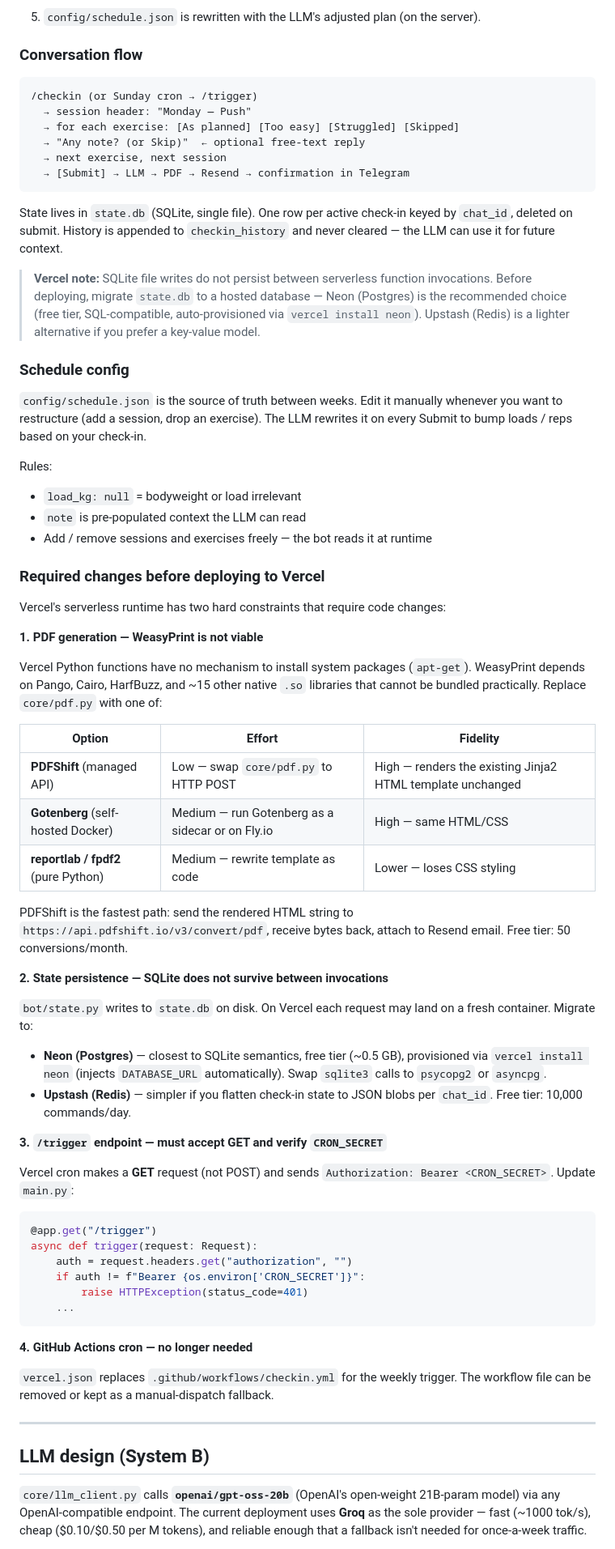
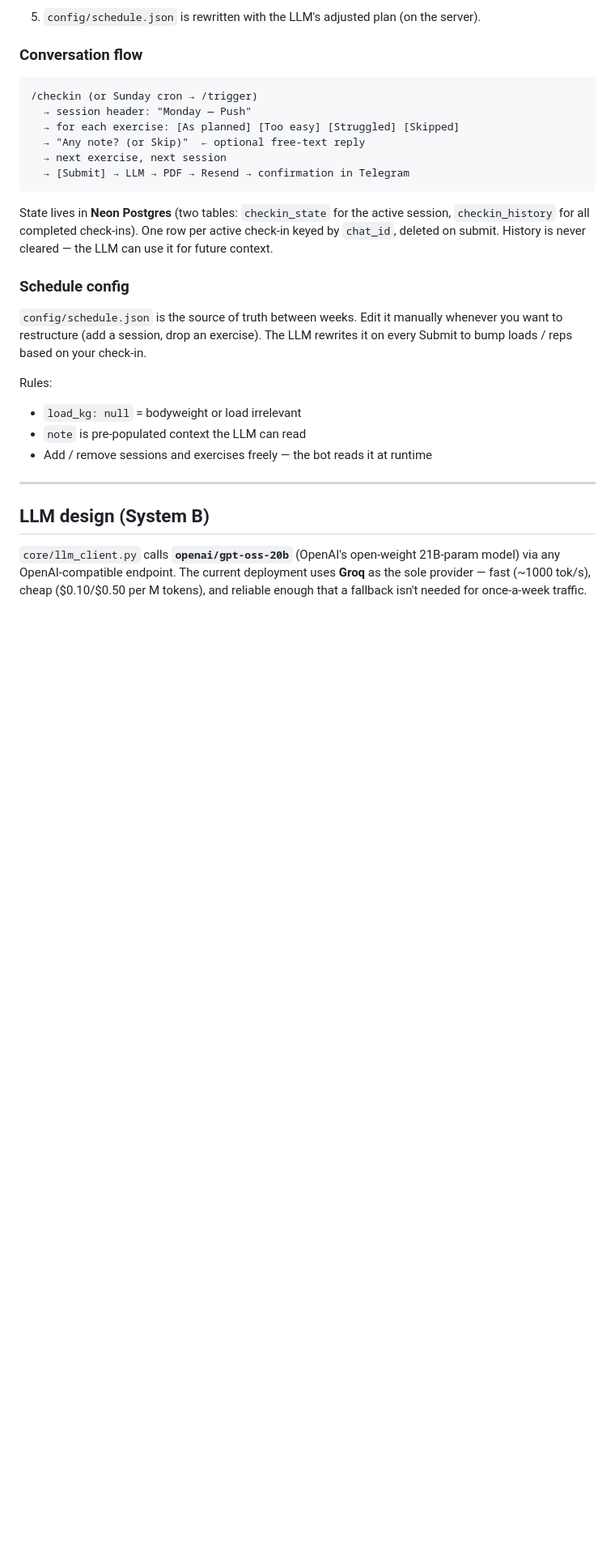
Before and after one commit to MamiMrl/gym-research, a Markdown page: README.md, the part around one of its changes. Shown at 81% size. GitHub-like rendering; blank space fills up the shorter version.

````diff
--- a/README.md
+++ b/README.md
@@ -230,9 +209,7 @@ Expected within ~10 seconds:
   → [Submit] → LLM → PDF → Resend → confirmation in Telegram
 ```
 
-State lives in `state.db` (SQLite, single file). One row per active check-in keyed by `chat_id`, deleted on submit. History is appended to `checkin_history` and never cleared — the LLM can use it for future context.
-
-> **Vercel note:** SQLite file writes do not persist between serverless function invocations. Before deploying, migrate `state.db` to a hosted database — Neon (Postgres) is the recommended choice (free tier, SQL-compatible, auto-provisioned via `vercel install neon`). Upstash (Redis) is a lighter alternative if you prefer a key-value model.
+State lives in **Neon Postgres** (two tables: `checkin_state` for the active session, `checkin_history` for all completed check-ins). One row per active check-in keyed by `chat_id`, deleted on submit. History is never cleared — the LLM can use it for future context.
 
 ### Schedule config
 
@@ -242,46 +219,6 @@ Rules:
 - `load_kg: null` = bodyweight or load irrelevant
 - `note` is pre-populated context the LLM can read
 - Add / remove sessions and exercises freely — the bot reads it at runtime
-
-### Required changes before deploying to Vercel
-
-Vercel's serverless runtime has two hard constraints that require code changes:
-
-**1. PDF generation — WeasyPrint is not viable**
-
-Vercel Python functions have no mechanism to install system packages (`apt-get`). WeasyPrint depends on Pango, Cairo, HarfBuzz, and ~15 other native `.so` libraries that cannot be bundled practically. Replace `core/pdf.py` with one of:
-
-| Option | Effort | Fidelity |
-|--------|--------|----------|
-| **PDFShift** (managed API) | Low — swap `core/pdf.py` to HTTP POST | High — renders the existing Jinja2 HTML template unchanged |
-| **Gotenberg** (self-hosted Docker) | Medium — run Gotenberg as a sidecar or on Fly.io | High — same HTML/CSS |
-| **reportlab / fpdf2** (pure Python) | Medium — rewrite template as code | Lower — loses CSS styling |
-
-PDFShift is the fastest path: send the rendered HTML string to `https://api.pdfshift.io/v3/convert/pdf`, receive bytes back, attach to Resend email. Free tier: 50 conversions/month.
-
-**2. State persistence — SQLite does not survive between invocations**
-
-`bot/state.py` writes to `state.db` on disk. On Vercel each request may land on a fresh container. Migrate to:
-
-- **Neon (Postgres)** — closest to SQLite semantics, free tier (~0.5 GB), provisioned via `vercel install neon` (injects `DATABASE_URL` automatically). Swap `sqlite3` calls to `psycopg2` or `asyncpg`.
-- **Upstash (Redis)** — simpler if you flatten check-in state to JSON blobs per `chat_id`. Free tier: 10,000 commands/day.
-
-**3. `/trigger` endpoint — must accept GET and verify `CRON_SECRET`**
-
-Vercel cron makes a **GET** request (not POST) and sends `Authorization: Bearer <CRON_SECRET>`. Update `main.py`:
-
-```python
-@app.get("/trigger")
-async def trigger(request: Request):
-    auth = request.headers.get("authorization", "")
-    if auth != f"Bearer {os.environ['CRON_SECRET']}":
-        raise HTTPException(status_code=401)
-    ...
-```
-
-**4. GitHub Actions cron — no longer needed**
-
-`vercel.json` replaces `.github/workflows/checkin.yml` for the weekly trigger. The workflow file can be removed or kept as a manual-dispatch fallback.
 
 ---
 
````
Also changed, not shown: other parts of README.md (+59 -83 lines), CLAUDE.md (+24 -21 lines).
